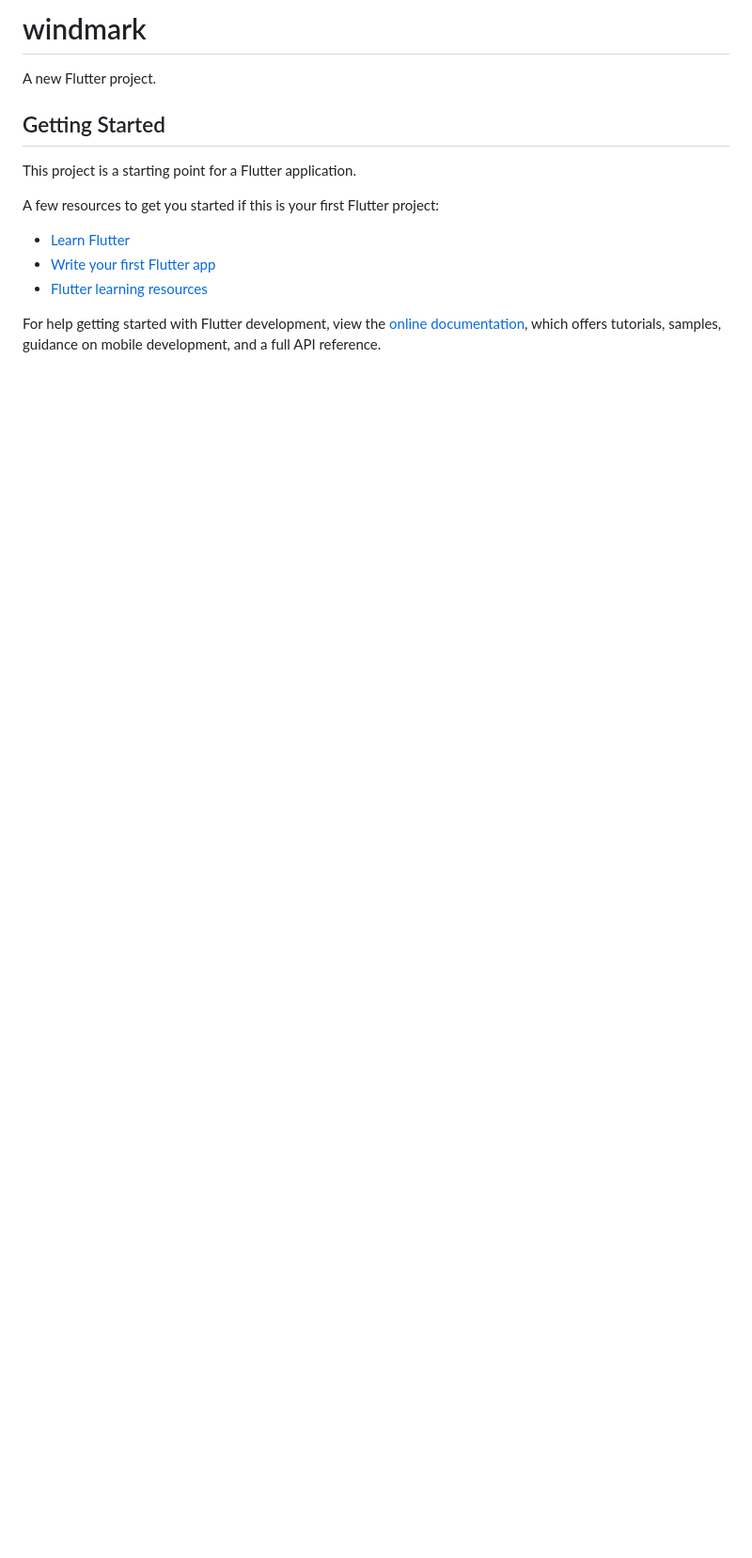
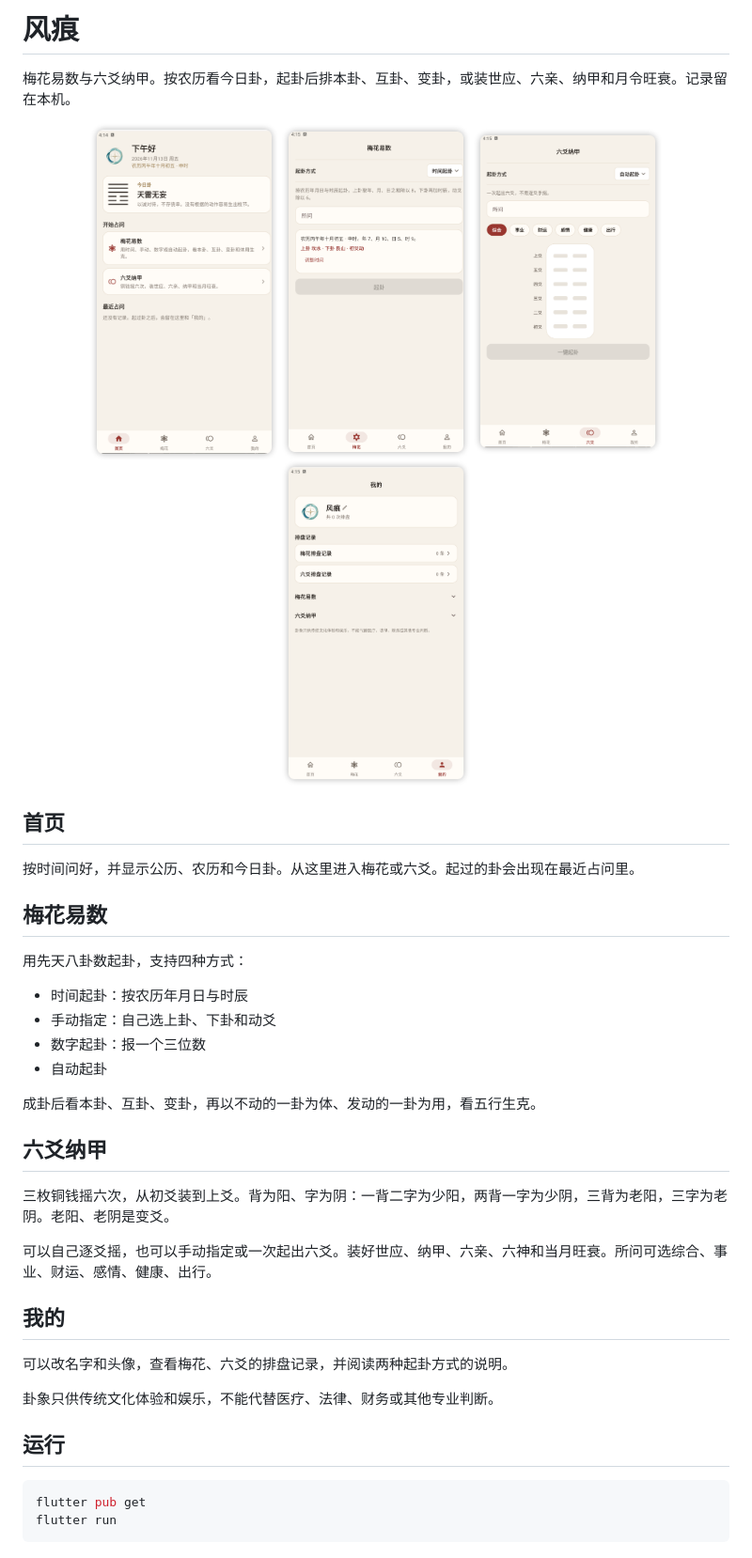
Before and after one commit to fengzhongsikao/windmark, a Markdown page: README.md, the part around the change. Shown at 94% size. Drawn GitHub-style; pictures changed too: readme/home.png (added), readme/liuyao.png (added), readme/meihua.png (added); blank space fills up the shorter version.

Commit message:
Update README with detailed descriptions in Chinese, add images for UI sections, and enhance Android build configuration for signing with keystore properties.

````diff
--- a/README.md
+++ b/README.md
@@ -1,17 +1,44 @@
-# windmark
+# 风痕
 
-A new Flutter project.
+梅花易数与六爻纳甲。按农历看今日卦，起卦后排本卦、互卦、变卦，或装世应、六亲、纳甲和月令旺衰。记录留在本机。
 
-## Getting Started
+<p align="center">
+  <img src="readme/home.png" width="200" alt="首页：问候、农历和今日卦" />
+  <img src="readme/meihua.png" width="200" alt="梅花易数：时间起卦" />
+  <img src="readme/liuyao.png" width="200" alt="六爻纳甲：自动起卦" />
+  <img src="readme/mine.png" width="200" alt="我的：排盘记录" />
+</p>
 
-This project is a starting point for a Flutter application.
+## 首页
 
-A few resources to get you started if this is your first Flutter project:
+按时间问好，并显示公历、农历和今日卦。从这里进入梅花或六爻。起过的卦会出现在最近占问里。
 
-- [Learn Flutter](https://docs.flutter.dev/get-started/learn-flutter)
-- [Write your first Flutter app](https://docs.flutter.dev/get-started/codelab)
-- [Flutter learning resources](https://docs.flutter.dev/reference/learning-resources)
+## 梅花易数
 
-For help getting started with Flutter development, view the
-[online documentation](https://docs.flutter.dev/), which offers tutorials,
-samples, guidance on mobile development, and a full API reference.
+用先天八卦数起卦，支持四种方式：
+
+- 时间起卦：按农历年月日与时辰
+- 手动指定：自己选上卦、下卦和动爻
+- 数字起卦：报一个三位数
+- 自动起卦
+
+成卦后看本卦、互卦、变卦，再以不动的一卦为体、发动的一卦为用，看五行生克。
+
+## 六爻纳甲
+
+三枚铜钱摇六次，从初爻装到上爻。背为阳、字为阴：一背二字为少阳，两背一字为少阴，三背为老阳，三字为老阴。老阳、老阴是变爻。
+
+可以自己逐爻摇，也可以手动指定或一次起出六爻。装好世应、纳甲、六亲、六神和当月旺衰。所问可选综合、事业、财运、感情、健康、出行。
+
+## 我的
+
+可以改名字和头像，查看梅花、六爻的排盘记录，并阅读两种起卦方式的说明。
+
+卦象只供传统文化体验和娱乐，不能代替医疗、法律、财务或其他专业判断。
+
+## 运行
+
+```bash
+flutter pub get
+flutter run
+```
````
Also changed, not shown: 2 other files.
